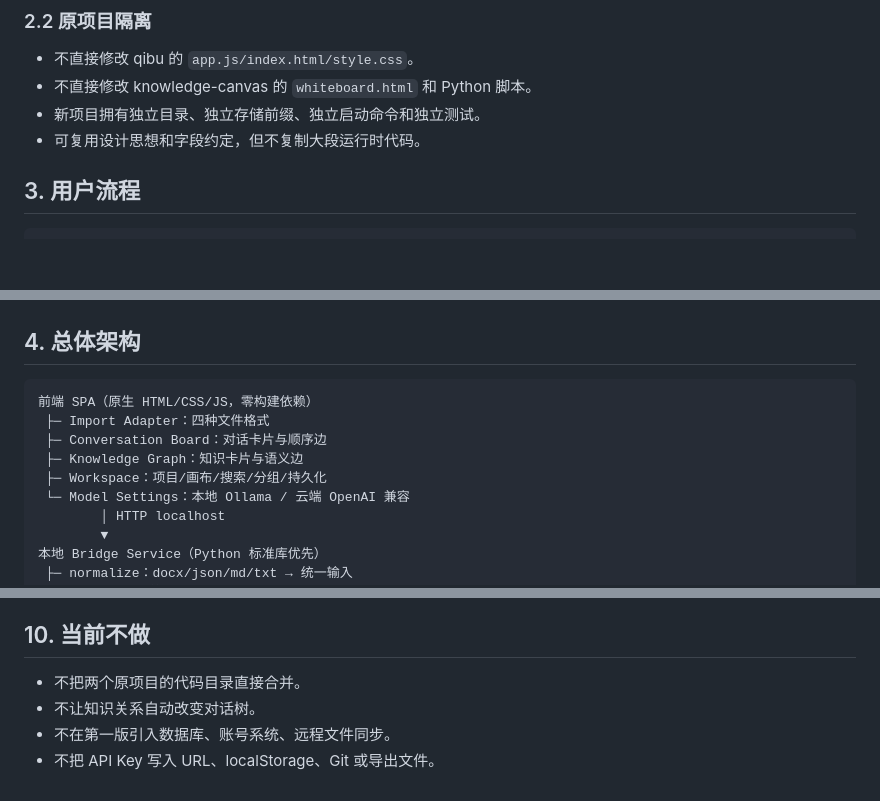
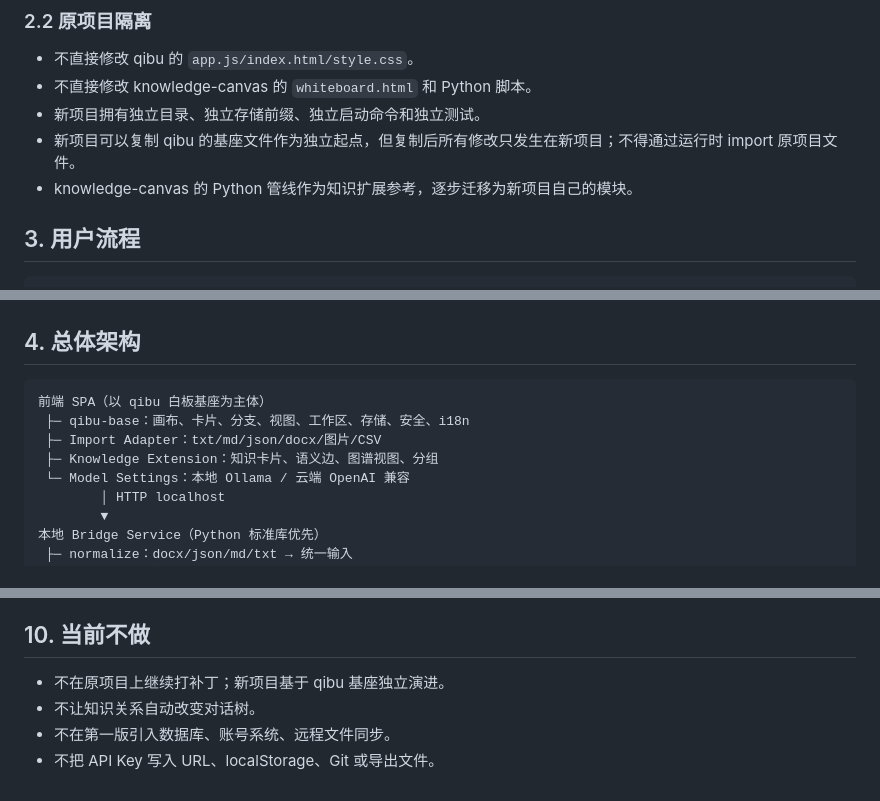
Before and after one commit to liuxiu34/MindChat-Knowledge-Studio, a Markdown page: 开发文档.md, 3 parts joined by grey strips. Rendered like a GitHub page; blank space fills up the shorter version.

````diff
--- a/开发文档.md
+++ b/开发文档.md
@@ -34,7 +46,8 @@
 - 不直接修改 qibu 的 `app.js/index.html/style.css`。
 - 不直接修改 knowledge-canvas 的 `whiteboard.html` 和 Python 脚本。
 - 新项目拥有独立目录、独立存储前缀、独立启动命令和独立测试。
-- 可复用设计思想和字段约定，但不复制大段运行时代码。
+- 新项目可以复制 qibu 的基座文件作为独立起点，但复制后所有修改只发生在新项目；不得通过运行时 import 原项目文件。
+- knowledge-canvas 的 Python 管线作为知识扩展参考，逐步迁移为新项目自己的模块。
 
 ## 3. 用户流程
 
@@ -55,11 +68,10 @@
 ## 4. 总体架构
 
 ```text
-前端 SPA（原生 HTML/CSS/JS，零构建依赖）
- ├─ Import Adapter：四种文件格式
- ├─ Conversation Board：对话卡片与顺序边
- ├─ Knowledge Graph：知识卡片与语义边
- ├─ Workspace：项目/画布/搜索/分组/持久化
+前端 SPA（以 qibu 白板基座为主体）
+ ├─ qibu-base：画布、卡片、分支、视图、工作区、存储、安全、i18n
+ ├─ Import Adapter：txt/md/json/docx/图片/CSV
+ ├─ Knowledge Extension：知识卡片、语义边、图谱视图、分组
  └─ Model Settings：本地 Ollama / 云端 OpenAI 兼容
         │ HTTP localhost
         ▼
@@ -222,7 +239,7 @@
 
 ## 10. 当前不做
 
-- 不把两个原项目的代码目录直接合并。
+- 不在原项目上继续打补丁；新项目基于 qibu 基座独立演进。
 - 不让知识关系自动改变对话树。
 - 不在第一版引入数据库、账号系统、远程文件同步。
 - 不把 API Key 写入 URL、localStorage、Git 或导出文件。
````
Also changed, not shown: other parts of 开发文档.md (+26 -9 lines), 项目开发进度.md (+29 -10 lines).
